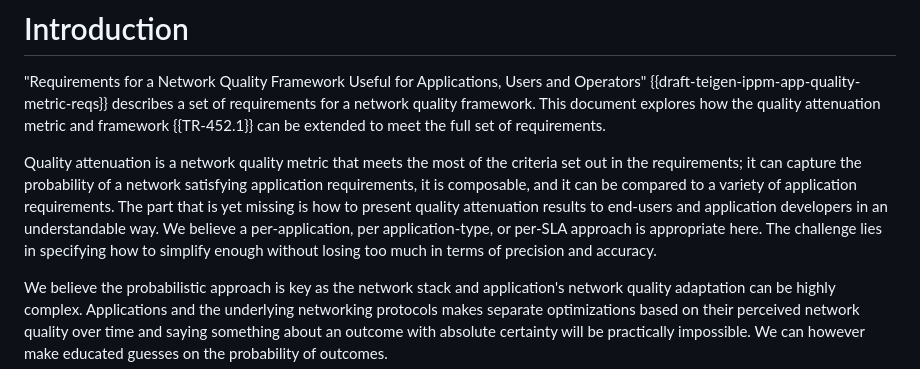
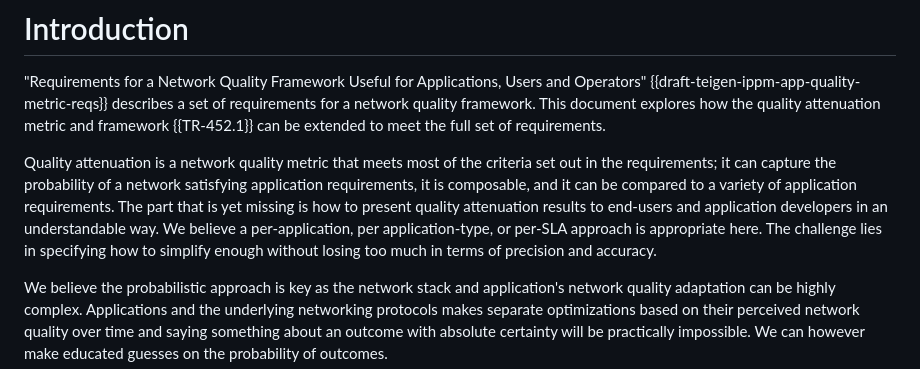
Before and after one commit to hawkinsw/QoOID, a Markdown page: draft-olden-ippm-qoo.md, the part around the change. GitHub-like rendering.

Commit message:
Update draft-olden-ippm-qoo.md
Fix #6

```diff
--- a/draft-olden-ippm-qoo.md
+++ b/draft-olden-ippm-qoo.md
@@ -90,7 +90,7 @@ The framework proposes a way of sampling network quality, setting network qualit
 # Introduction
 "Requirements for a Network Quality Framework Useful for Applications, Users and Operators" {{draft-teigen-ippm-app-quality-metric-reqs}} describes a set of requirements for a network quality framework. This document explores how the quality attenuation metric and framework {{TR-452.1}} can be extended to meet the full set of requirements.
 
-Quality attenuation is a network quality metric that meets the most of the criteria set out in the requirements; it can capture the probability of a network satisfying application requirements, it is composable, and it can be compared to a variety of application requirements. The part that is yet missing is how to present quality attenuation results to end-users and application developers in an understandable way. We believe a per-application, per application-type, or per-SLA approach is appropriate here. The challenge lies in specifying how to simplify enough without losing too much in terms of precision and accuracy.
+Quality attenuation is a network quality metric that meets most of the criteria set out in the requirements; it can capture the probability of a network satisfying application requirements, it is composable, and it can be compared to a variety of application requirements. The part that is yet missing is how to present quality attenuation results to end-users and application developers in an understandable way. We believe a per-application, per application-type, or per-SLA approach is appropriate here. The challenge lies in specifying how to simplify enough without losing too much in terms of precision and accuracy.
 
 We believe the probabilistic approach is key as the network stack and application's network quality adaptation can be highly complex. Applications and the underlying networking protocols makes separate optimizations based on their perceived network quality over time and saying something about an outcome with absolute certainty will be practically impossible. We can however make educated guesses on the probability of outcomes.
 
```
